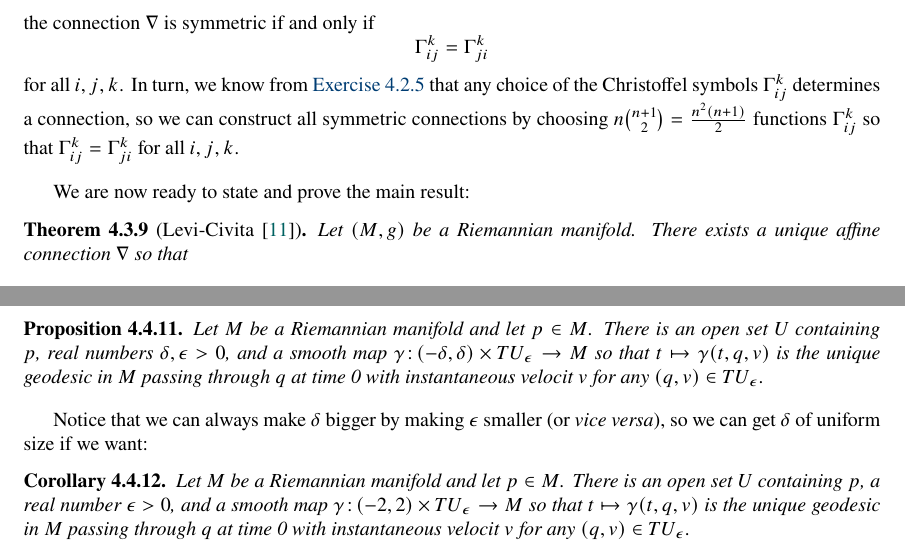
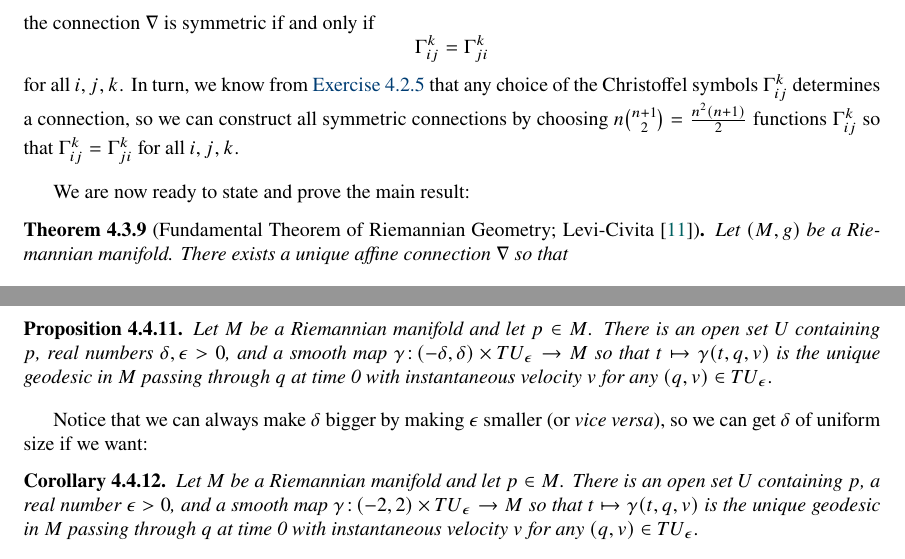
Before and after one commit to shonkwiler/DG, a LaTeX thesis (dg.tex, which reads days/day29.tex, days/day30.tex): two parts of pages 132 and 140 of 143, joined at a grey line, cut so that both start at the same text. Compiled offline with pdfLaTeX.

Commit message:
Typos and small edits

```diff
--- a/days/day29.tex
+++ b/days/day29.tex
@@ -94,7 +94,7 @@ We need to define two notions, compatibility and symmetry, before we can give th
 
 We are now ready to state and prove the main result:
 
-\begin{theorem}[{Levi-Civita~\cite{levi-civitaNozioneDiParallelismo1916}}]\label{thm:levi-civita}
+\begin{theorem}[Fundamental Theorem of Riemannian Geometry; {Levi-Civita~\cite{levi-civitaNozioneDiParallelismo1916}}]\label{thm:levi-civita}
 	Let $(M,g)$ be a Riemannian manifold. There exists a unique affine connection $\nabla$ so that
 	\begin{enumerate}
 		\item $\nabla$ is symmetric and
--- a/days/day30.tex
+++ b/days/day30.tex
@@ -187,13 +187,13 @@ Then applying \Cref{prop:local flow} to the geodesic field $G$ on $TM$ at the po
 Composing the local flow $\phi$ with the projection $\pi \from TM \to M$ yields the map $\gamma = \pi \circ \phi$ which satisfies:
 
 \begin{proposition}\label{prop:geodesic flow on M}
-	Let $M$ be a Riemannian manifold and let $p \in M$. There is an open set $U$ containing $p$, real numbers $\delta,\epsilon > 0$, and a smooth map $\gamma \from (-\delta, \delta) \times TU_\epsilon \to M$ so that $t \mapsto \gamma(t,q,v)$ is the unique geodesic in $M$ passing through $q$ at time 0 with instantaneous velocit $v$ for any $(q,v) \in TU_\epsilon$.
+	Let $M$ be a Riemannian manifold and let $p \in M$. There is an open set $U$ containing $p$, real numbers $\delta,\epsilon > 0$, and a smooth map $\gamma \from (-\delta, \delta) \times TU_\epsilon \to M$ so that $t \mapsto \gamma(t,q,v)$ is the unique geodesic in $M$ passing through $q$ at time 0 with instantaneous velocity $v$ for any $(q,v) \in TU_\epsilon$.
 \end{proposition}
 
 Notice that we can always make $\delta$ bigger by making $\epsilon$ smaller (or \emph{vice versa}), so we can get $\delta$ of uniform size if we want:
 
 \begin{corollary}\label{cor:geodesic flow fixed delta}
-	Let $M$ be a Riemannian manifold and let $p \in M$. There is an open set $U$ containing $p$, a real number $\epsilon > 0$, and a smooth map $\gamma \from (-2,2) \times TU_\epsilon \to M$ so that $t \mapsto \gamma(t,q,v)$ is the unique geodesic in $M$ passing through $q$ at time 0 with instantaneous velocit $v$ for any $(q,v) \in TU_\epsilon$.
+	Let $M$ be a Riemannian manifold and let $p \in M$. There is an open set $U$ containing $p$, a real number $\epsilon > 0$, and a smooth map $\gamma \from (-2,2) \times TU_\epsilon \to M$ so that $t \mapsto \gamma(t,q,v)$ is the unique geodesic in $M$ passing through $q$ at time 0 with instantaneous velocity $v$ for any $(q,v) \in TU_\epsilon$.
 \end{corollary}
 
 In particular, this means that, so long as $v$ is short enough, $\gamma(1,q,v)$ is well-defined. We should interpret $\gamma(1,q,v)$ as follows: we travel along the geodesic through $q$ in the direction of the unit vector $\frac{v}{\|v\|}$ for a distance of $\|v\|$. This idea of going out in the manifold in the direction indicated by $v$ for a distance $\|v\|$ is so useful that we give it a special name:
```
Also changed, not shown: days/day30.tex (6 more changed lines).
